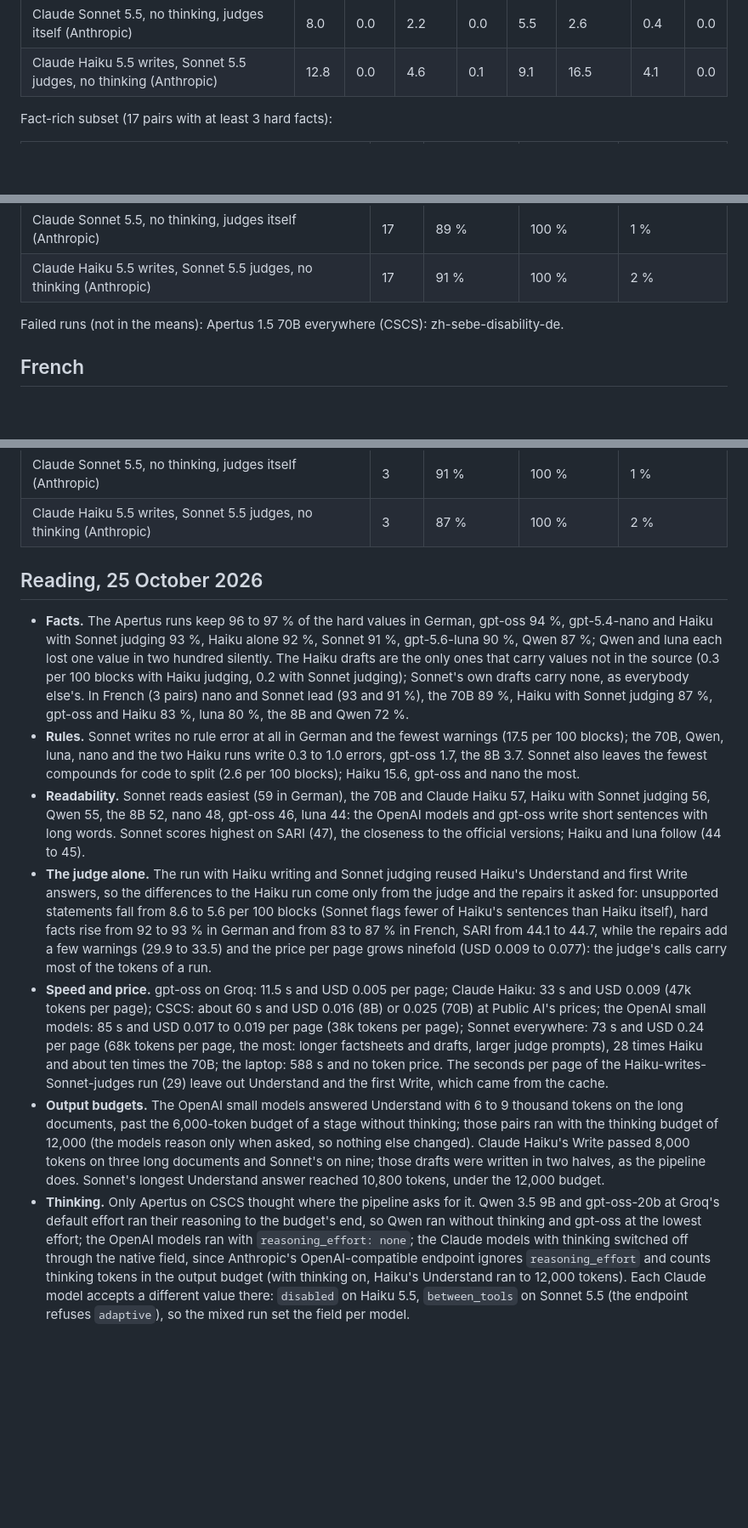
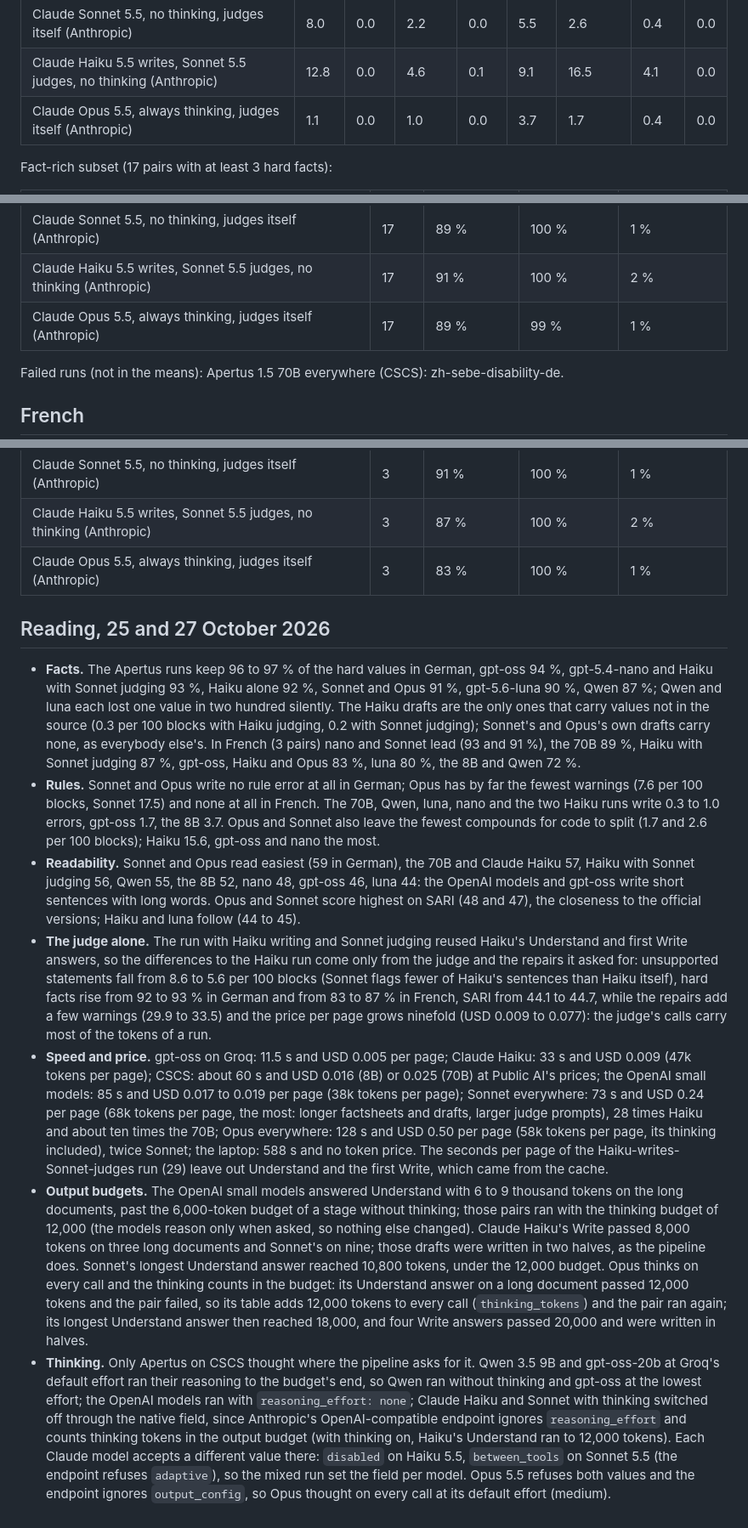
Before and after one commit to bobrovsky420/leicht-facile, a Markdown page: docs/model-comparison.md, 3 parts joined by grey strips. Shown at 85% size. GitHub-like rendering; blank space fills up the shorter version.

Commit message:
Model comparison: Claude Opus 5.5 writes and judges all 23 eval pairs

```diff
--- a/docs/model-comparison.md
+++ b/docs/model-comparison.md
@@ -225,6 +239,7 @@ Rule findings (errors and warnings) per 100 blocks, by family. "LEX by code" is
 | Claude Haiku 5.5, no thinking, judges itself (Anthropic) | 11.7 | 0.0 | 4.3 | 0.2 | 7.8 | 15.6 | 4.1 | 0.0 |
 | Claude Sonnet 5.5, no thinking, judges itself (Anthropic) | 8.0 | 0.0 | 2.2 | 0.0 | 5.5 | 2.6 | 0.4 | 0.0 |
 | Claude Haiku 5.5 writes, Sonnet 5.5 judges, no thinking (Anthropic) | 12.8 | 0.0 | 4.6 | 0.1 | 9.1 | 16.5 | 4.1 | 0.0 |
+| Claude Opus 5.5, always thinking, judges itself (Anthropic) | 1.1 | 0.0 | 1.0 | 0.0 | 3.7 | 1.7 | 0.4 | 0.0 |
 
 Fact-rich subset (17 pairs with at least 3 hard facts):
 
@@ -242,6 +257,7 @@ Fact-rich subset (17 pairs with at least 3 hard facts):
 | Claude Haiku 5.5, no thinking, judges itself (Anthropic) | 17 | 90 % | 100 % | 4 % |
 | Claude Sonnet 5.5, no thinking, judges itself (Anthropic) | 17 | 89 % | 100 % | 1 % |
 | Claude Haiku 5.5 writes, Sonnet 5.5 judges, no thinking (Anthropic) | 17 | 91 % | 100 % | 2 % |
+| Claude Opus 5.5, always thinking, judges itself (Anthropic) | 17 | 89 % | 99 % | 1 % |
 
 Failed runs (not in the means): Apertus 1.5 70B everywhere (CSCS): zh-sebe-disability-de.
 
@@ -299,25 +317,29 @@ Fact-rich subset (3 pairs with at least 3 hard facts):
 | Claude Haiku 5.5, no thinking, judges itself (Anthropic) | 3 | 83 % | 100 % | 2 % |
 | Claude Sonnet 5.5, no thinking, judges itself (Anthropic) | 3 | 91 % | 100 % | 1 % |
 | Claude Haiku 5.5 writes, Sonnet 5.5 judges, no thinking (Anthropic) | 3 | 87 % | 100 % | 2 % |
+| Claude Opus 5.5, always thinking, judges itself (Anthropic) | 3 | 83 % | 100 % | 1 % |
 <!-- tables:end -->
 
-## Reading, 25 October 2026
+## Reading, 25 and 27 October 2026
 
 - **Facts.** The Apertus runs keep 96 to 97 % of the hard values in German, gpt-oss 94 %,
-  gpt-5.4-nano and Haiku with Sonnet judging 93 %, Haiku alone 92 %, Sonnet 91 %,
-  gpt-5.6-luna 90 %, Qwen 87 %; Qwen and luna each lost one value in two hundred silently.
-  The Haiku drafts are the only ones that carry values not in the source (0.3 per 100
-  blocks with Haiku judging, 0.2 with Sonnet judging); Sonnet's own drafts carry none, as
-  everybody else's. In French (3 pairs) nano and Sonnet lead (93 and 91 %), the 70B 89 %,
-  Haiku with Sonnet judging 87 %, gpt-oss and Haiku 83 %, luna 80 %, the 8B and Qwen 72 %.
-- **Rules.** Sonnet writes no rule error at all in German and the fewest warnings (17.5
-  per 100 blocks); the 70B, Qwen, luna, nano and the two Haiku runs write 0.3 to 1.0
-  errors, gpt-oss 1.7, the 8B 3.7. Sonnet also leaves the fewest compounds for code to
-  split (2.6 per 100 blocks); Haiku 15.6, gpt-oss and nano the most.
-- **Readability.** Sonnet reads easiest (59 in German), the 70B and Claude Haiku 57, Haiku
-  with Sonnet judging 56, Qwen 55, the 8B 52, nano 48, gpt-oss 46, luna 44: the OpenAI
-  models and gpt-oss write short sentences with long words. Sonnet scores highest on SARI
-  (47), the closeness to the official versions; Haiku and luna follow (44 to 45).
+  gpt-5.4-nano and Haiku with Sonnet judging 93 %, Haiku alone 92 %, Sonnet and Opus
+  91 %, gpt-5.6-luna 90 %, Qwen 87 %; Qwen and luna each lost one value in two hundred
+  silently. The Haiku drafts are the only ones that carry values not in the source (0.3
+  per 100 blocks with Haiku judging, 0.2 with Sonnet judging); Sonnet's and Opus's own
+  drafts carry none, as everybody else's. In French (3 pairs) nano and Sonnet lead (93
+  and 91 %), the 70B 89 %, Haiku with Sonnet judging 87 %, gpt-oss, Haiku and Opus 83 %,
+  luna 80 %, the 8B and Qwen 72 %.
+- **Rules.** Sonnet and Opus write no rule error at all in German; Opus has by far the
+  fewest warnings (7.6 per 100 blocks, Sonnet 17.5) and none at all in French. The 70B,
+  Qwen, luna, nano and the two Haiku runs write 0.3 to 1.0 errors, gpt-oss 1.7, the 8B
+  3.7. Opus and Sonnet also leave the fewest compounds for code to split (1.7 and 2.6 per
+  100 blocks); Haiku 15.6, gpt-oss and nano the most.
+- **Readability.** Sonnet and Opus read easiest (59 in German), the 70B and Claude Haiku
+  57, Haiku with Sonnet judging 56, Qwen 55, the 8B 52, nano 48, gpt-oss 46, luna 44: the
+  OpenAI models and gpt-oss write short sentences with long words. Opus and Sonnet score
+  highest on SARI (48 and 47), the closeness to the official versions; Haiku and luna
+  follow (44 to 45).
 - **The judge alone.** The run with Haiku writing and Sonnet judging reused Haiku's
   Understand and first Write answers, so the differences to the Haiku run come only from
   the judge and the repairs it asked for: unsupported statements fall from 8.6 to 5.6 per
@@ -330,21 +352,28 @@ Fact-rich subset (3 pairs with at least 3 hard facts):
   at Public AI's prices; the OpenAI small models: 85 s and USD 0.017 to 0.019 per page
   (38k tokens per page); Sonnet everywhere: 73 s and USD 0.24 per page (68k tokens per
   page, the most: longer factsheets and drafts, larger judge prompts), 28 times Haiku and
-  about ten times the 70B; the laptop: 588 s and no token price. The seconds per page of
-  the Haiku-writes-Sonnet-judges run (29) leave out Understand and the first Write, which
-  came from the cache.
+  about ten times the 70B; Opus everywhere: 128 s and USD 0.50 per page (58k tokens per
+  page, its thinking included), twice Sonnet; the laptop: 588 s and no token price. The
+  seconds per page of the Haiku-writes-Sonnet-judges run (29) leave out Understand and the
+  first Write, which came from the cache.
 - **Output budgets.** The OpenAI small models answered Understand with 6 to 9 thousand
   tokens on the long documents, past the 6,000-token budget of a stage without thinking;
   those pairs ran with the thinking budget of 12,000 (the models reason only when asked, so
   nothing else changed). Claude Haiku's Write passed 8,000 tokens on three long documents
   and Sonnet's on nine; those drafts were written in two halves, as the pipeline does.
   Sonnet's longest Understand answer reached 10,800 tokens, under the 12,000 budget.
+  Opus thinks on every call and the thinking counts in the budget: its Understand answer
+  on a long document passed 12,000 tokens and the pair failed, so its table adds 12,000
+  tokens to every call (`thinking_tokens`) and the pair ran again; its longest Understand
+  answer then reached 18,000, and four Write answers passed 20,000 and were written in
+  halves.
 - **Thinking.** Only Apertus on CSCS thought where the pipeline asks for it. Qwen 3.5 9B
   and gpt-oss-20b at Groq's default effort ran their reasoning to the budget's end, so Qwen
   ran without thinking and gpt-oss at the lowest effort; the OpenAI models ran with
-  `reasoning_effort: none`; the Claude models with thinking switched off through the
+  `reasoning_effort: none`; Claude Haiku and Sonnet with thinking switched off through the
   native field, since Anthropic's OpenAI-compatible endpoint ignores `reasoning_effort`
   and counts thinking tokens in the output budget (with thinking on, Haiku's Understand
   ran to 12,000 tokens). Each Claude model accepts a different value there: `disabled` on
   Haiku 5.5, `between_tools` on Sonnet 5.5 (the endpoint refuses `adaptive`), so the mixed
-  run set the field per model.
+  run set the field per model. Opus 5.5 refuses both values and the endpoint ignores
+  `output_config`, so Opus thought on every call at its default effort (medium).
```
Also changed, not shown: other parts of docs/model-comparison.md (+16 -0 lines).
